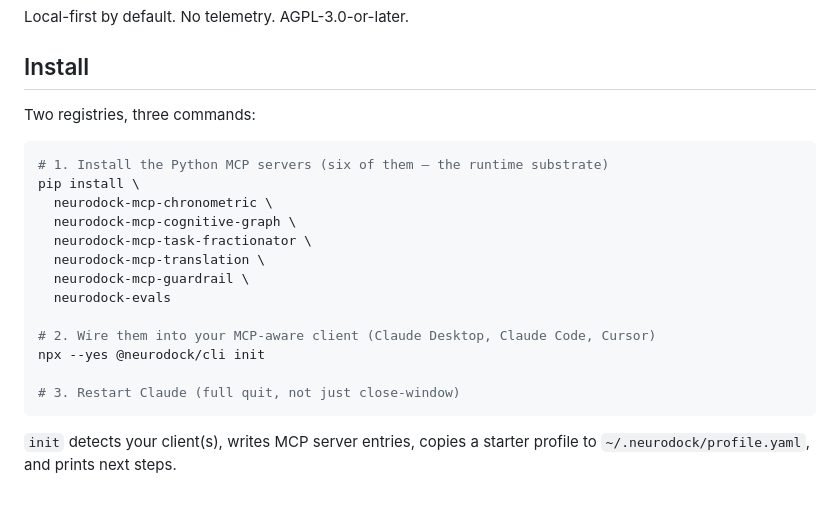
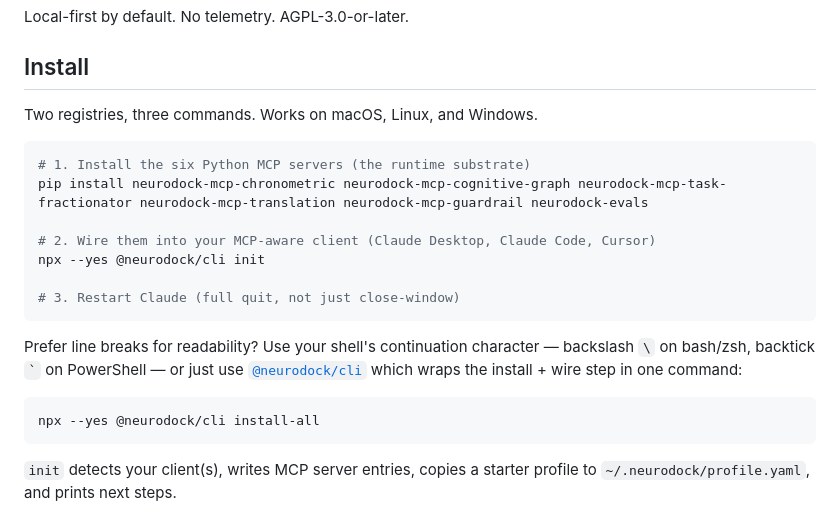
Before and after one commit to tlennon-ie/neurodock, a Markdown page: README.md, the part around the change. GitHub-like rendering.

Commit message:
docs: pip install command works on powershell and bash
The previous example used bash backslash line-continuation ('pip install \')
which PowerShell parses as a literal path argument, producing:
  ERROR: Directory '\' is not installable.

Replaced with a single-line invocation that works in every shell, plus
a note explaining the per-shell continuation syntax and a pointer to
'@neurodock/cli install-all' for users who want the one-command path.

````diff
--- a/README.md
+++ b/README.md
@@ -11,22 +11,25 @@ Local-first by default. No telemetry. AGPL-3.0-or-later.
 
 ## Install
 
-Two registries, three commands:
+Two registries, three commands. Works on macOS, Linux, and Windows.
 
-```bash
-# 1. Install the Python MCP servers (six of them — the runtime substrate)
-pip install \
-  neurodock-mcp-chronometric \
-  neurodock-mcp-cognitive-graph \
-  neurodock-mcp-task-fractionator \
-  neurodock-mcp-translation \
-  neurodock-mcp-guardrail \
-  neurodock-evals
+```sh
+# 1. Install the six Python MCP servers (the runtime substrate)
+pip install neurodock-mcp-chronometric neurodock-mcp-cognitive-graph neurodock-mcp-task-fractionator neurodock-mcp-translation neurodock-mcp-guardrail neurodock-evals
 
 # 2. Wire them into your MCP-aware client (Claude Desktop, Claude Code, Cursor)
 npx --yes @neurodock/cli init
 
 # 3. Restart Claude (full quit, not just close-window)
+```
+
+Prefer line breaks for readability? Use your shell's continuation character —
+backslash `\` on bash/zsh, backtick `` ` `` on PowerShell — or just use
+[`@neurodock/cli`](./packages/cli/README.md) which wraps the install + wire
+step in one command:
+
+```sh
+npx --yes @neurodock/cli install-all
 ```
 
 `init` detects your client(s), writes MCP server entries, copies a starter
````
